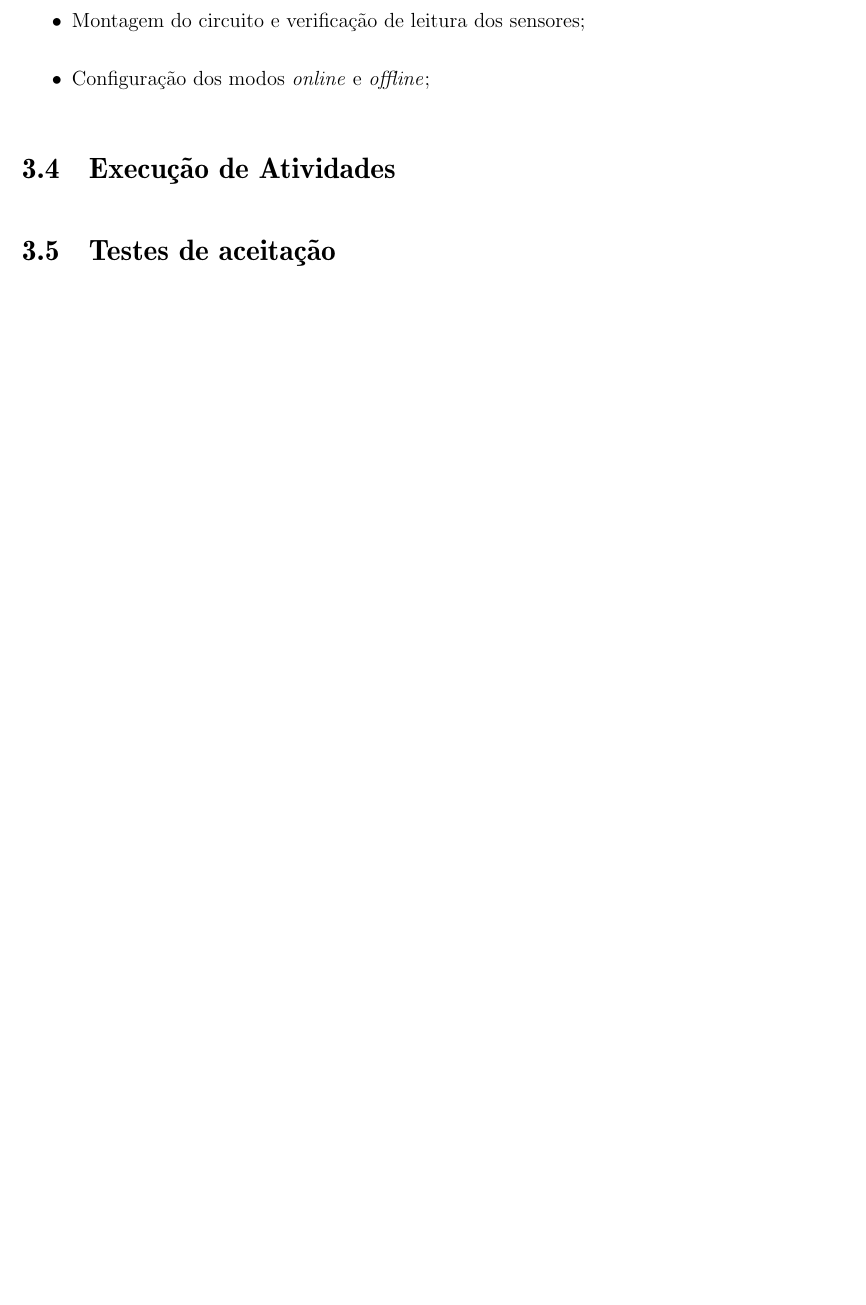
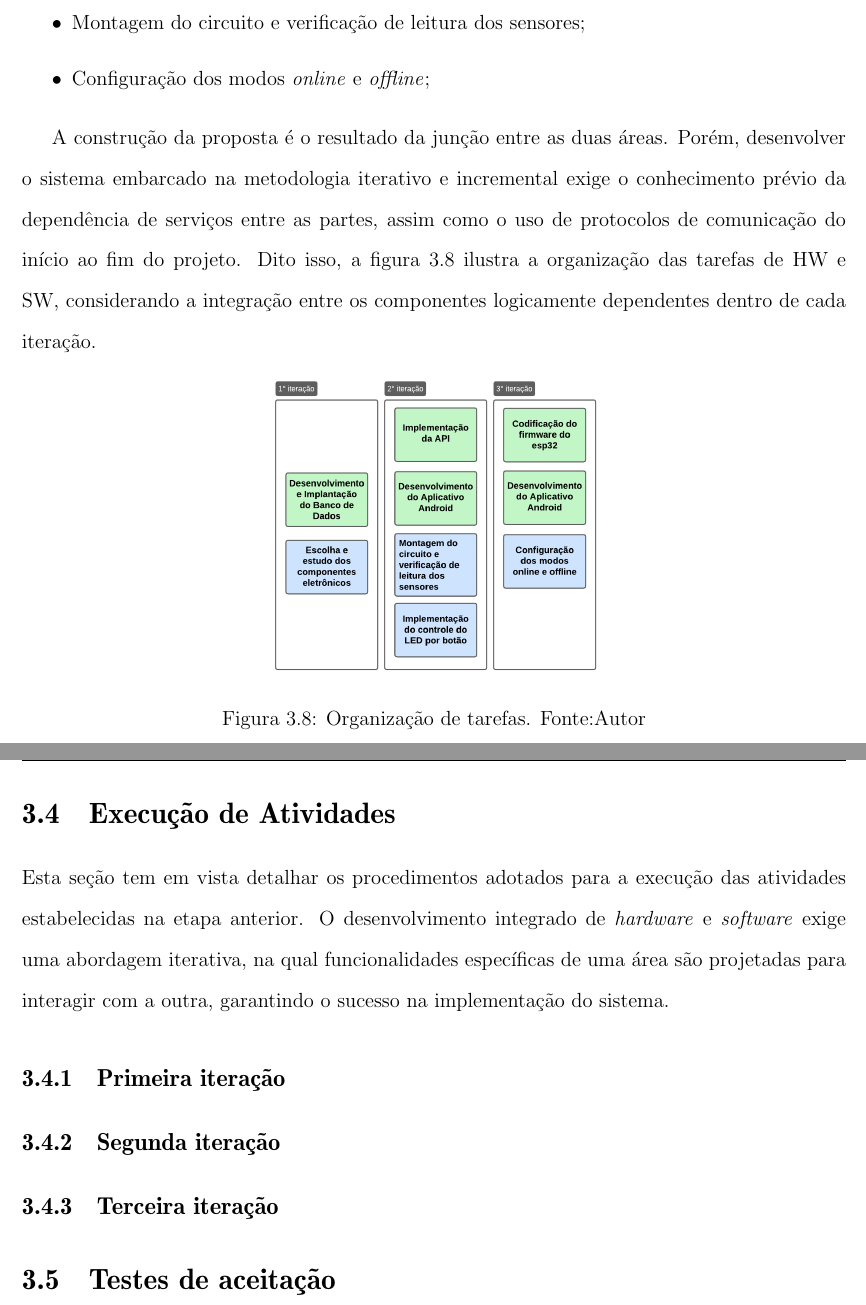
Before and after one commit to adevancomp/TCC-Android-Embarcado-BURI, a LaTeX document (main/novoIndex.tex, which reads main/files/CAP3.tex): part of page 40 of 48 before the commit and two parts of pages 40 and 41 of 49 after it, the two joined at a grey line, cut so that both start at the same text, the shorter picture padded with empty space. Compiled offline with pdfLaTeX.

Commit message:
inicia seção 3.4 execução de atividades

```diff
--- a/main/files/CAP3.tex
+++ b/main/files/CAP3.tex
@@ -159,7 +154,28 @@ eletrônicos do sistema, garantindo os requisitos definidos na especificação.
     \item Configuração dos modos \textit{online} e \textit{offline};
 \end{itemize}
 
+A construção da proposta é o resultado da junção entre as duas áreas. Porém, desenvolver o sistema embarcado
+na metodologia iterativo e incremental exige o conhecimento prévio da dependência de serviços entre as partes, assim como o uso de protocolos
+de comunicação do início ao fim do projeto. Dito isso, a figura \ref{figTarefasMetodologia} ilustra a organização das tarefas de HW e SW, considerando
+a integração entre os componentes logicamente dependentes dentro de cada iteração.
+
+\begin{figure}[ht]
+    \centering
+    \includegraphics[width=.44\textwidth]{img/tarefas-metodologia.png}
+    \caption{Organização de tarefas. Fonte:Autor}\label{figTarefasMetodologia}
+\end{figure}
+
 \section{Execução de Atividades}\label{fase4}
+
+Esta seção tem em vista detalhar os procedimentos adotados para a execução das atividades estabelecidas na etapa anterior. O desenvolvimento
+integrado de \textit{hardware} e \textit{software} exige uma abordagem iterativa, na qual funcionalidades específicas de uma área são projetadas para interagir com
+a outra, garantindo o sucesso na implementação do sistema.
+
+\subsection{Primeira iteração}\label{ExecAtv1It}
+
+\subsection{Segunda iteração}\label{ExecAtv2It}
+
+\subsection{Terceira iteração}\label{ExecAtv3It}
 
 \section{Testes de aceitação}\label{fase5}
 
```
Also changed, not shown: main/img/tarefas-metodologia.png (added), main/files/CAP3.tex (5 more changed lines).
